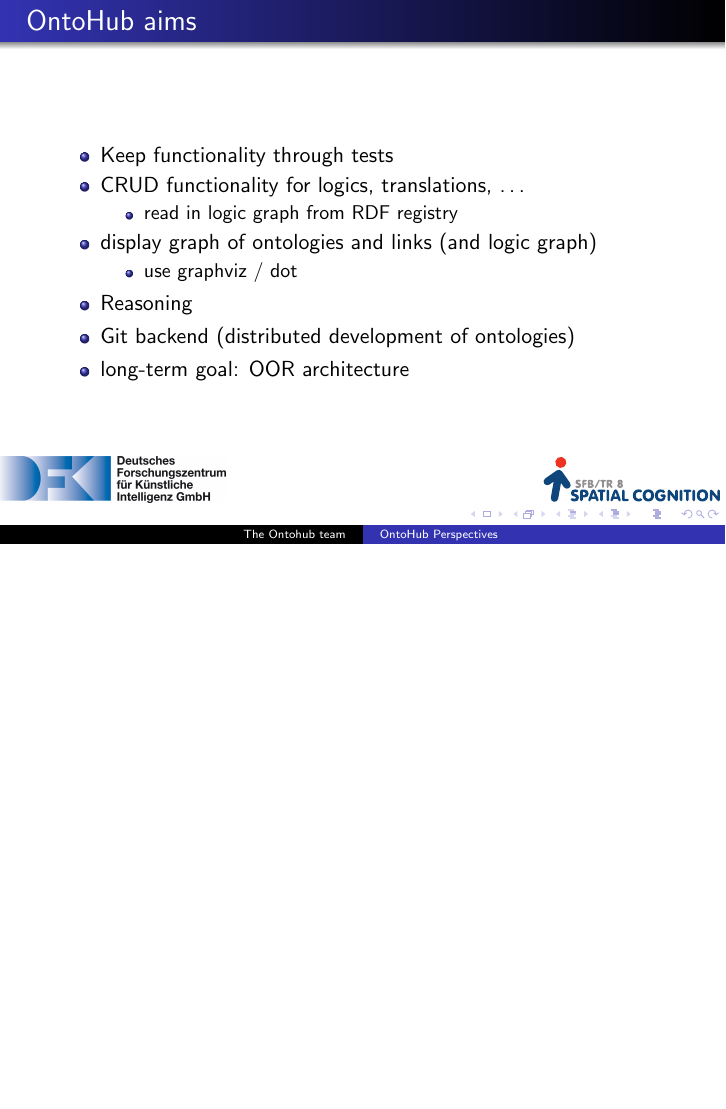
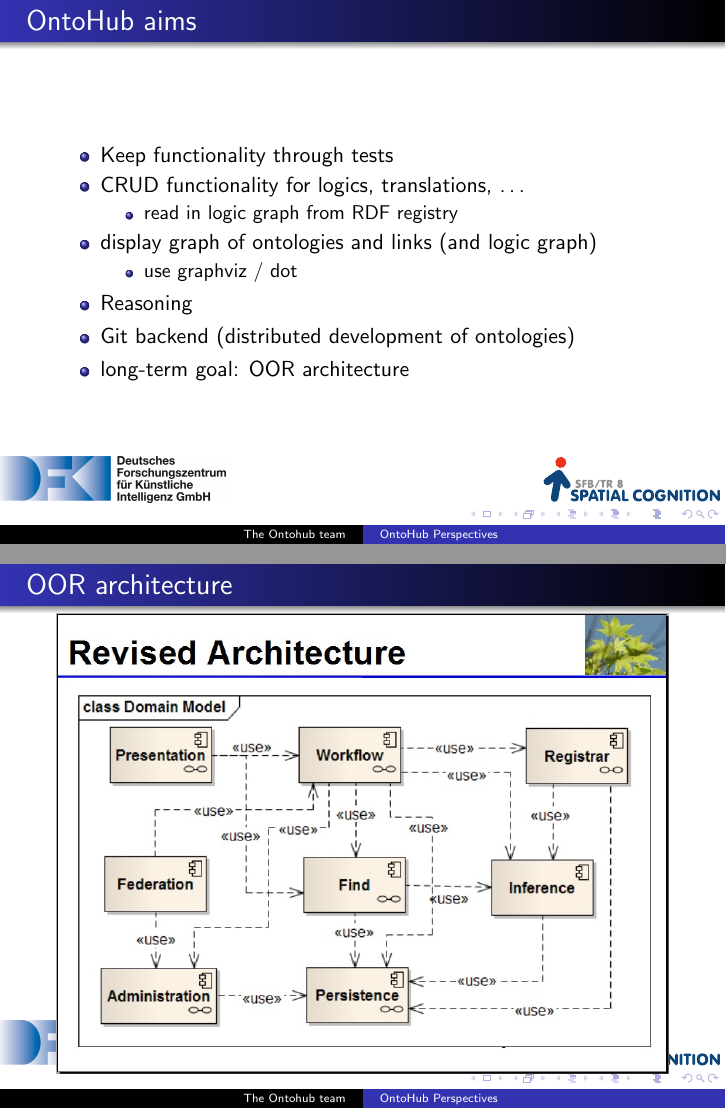
Before and after one commit to ontohub/ontohub, LaTeX slides (doc/slides-2012-12-12.tex): page 7 of 9 before the commit and pages 7 and 8 of 10 after it, the two joined at a grey line, the shorter picture padded with empty space. Compiled offline with pdfLaTeX.

Commit message:
OOR architecture

```diff
--- a/doc/slides-2012-12-12.tex
+++ b/doc/slides-2012-12-12.tex
@@ -140,6 +140,11 @@ ca. 16h & End\\\hline
 \end{itemize}
 \end{frame}
 
+\begin{frame}
+\frametitle{OOR architecture}
+\includegraphics[width=\textwidth]{revised-OOR-architecture-proposal--ToddSchneider-KenBaclawski_20101119.jpg}
+\end{frame}
+
 
 \begin{frame}
 \frametitle{Git backend}
```
Also changed, not shown: doc/revised-OOR-architecture-proposal--ToddSchneider-KenBaclawski_20101119.jpg (added).
